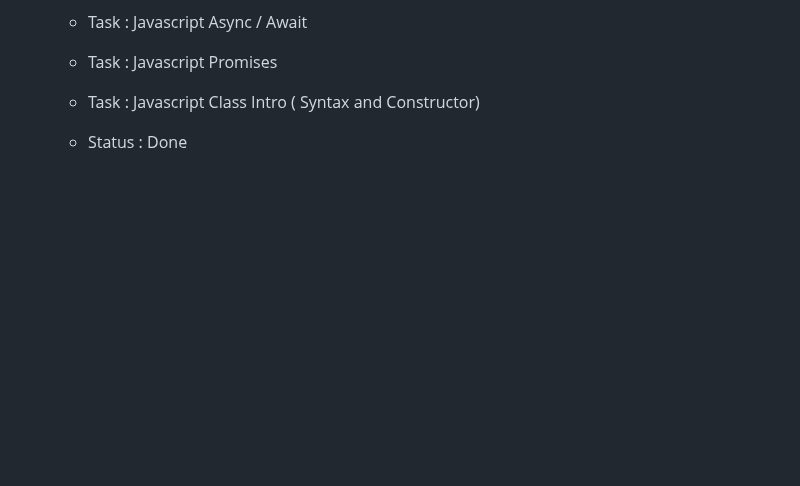
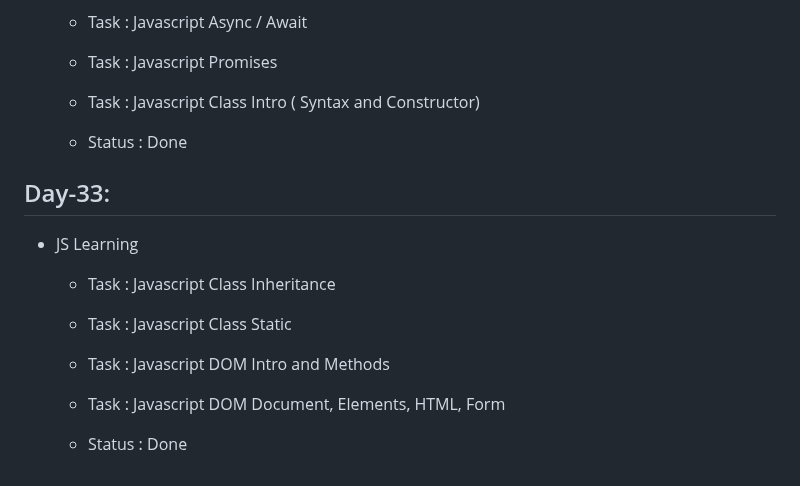
Before and after one commit to ANIKET1074/Learning-HTML-CSS, a Markdown page: README.md, the part around the change. GitHub-like rendering; blank space fills up the shorter version.

Commit message:
Day-33 Task details added

```diff
--- a/README.md
+++ b/README.md
@@ -353,3 +353,14 @@ This is the repository for Learning Basics of HTML , CSS and JS during the inter
   - Task : Javascript Class Intro ( Syntax and Constructor)
 
   - Status : Done
+
+## Day-33:
+
+- JS Learning
+
+  - Task : Javascript Class Inheritance
+  - Task : Javascript Class Static
+  - Task : Javascript DOM Intro and Methods
+  - Task : Javascript DOM Document, Elements, HTML, Form
+
+  - Status : Done
```
